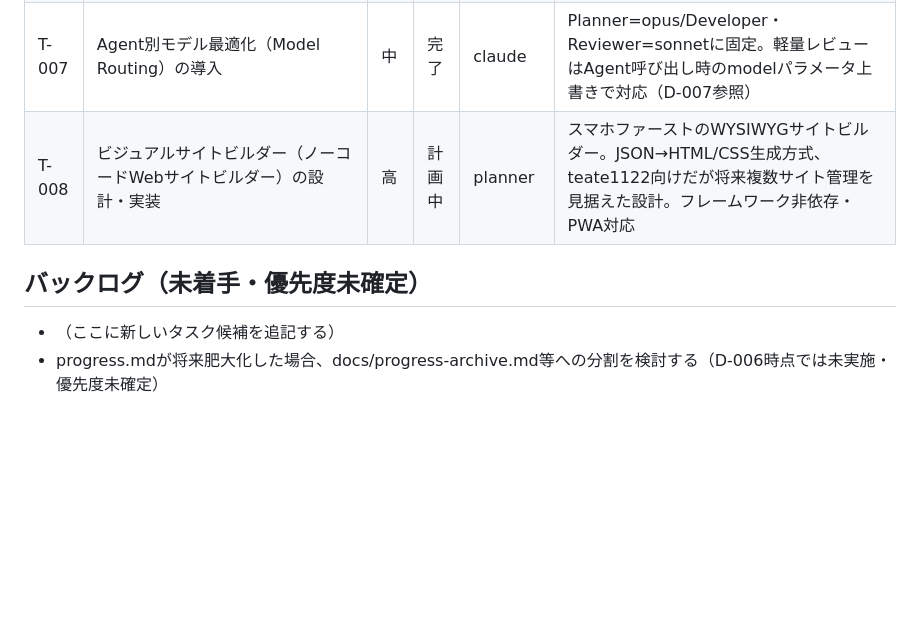
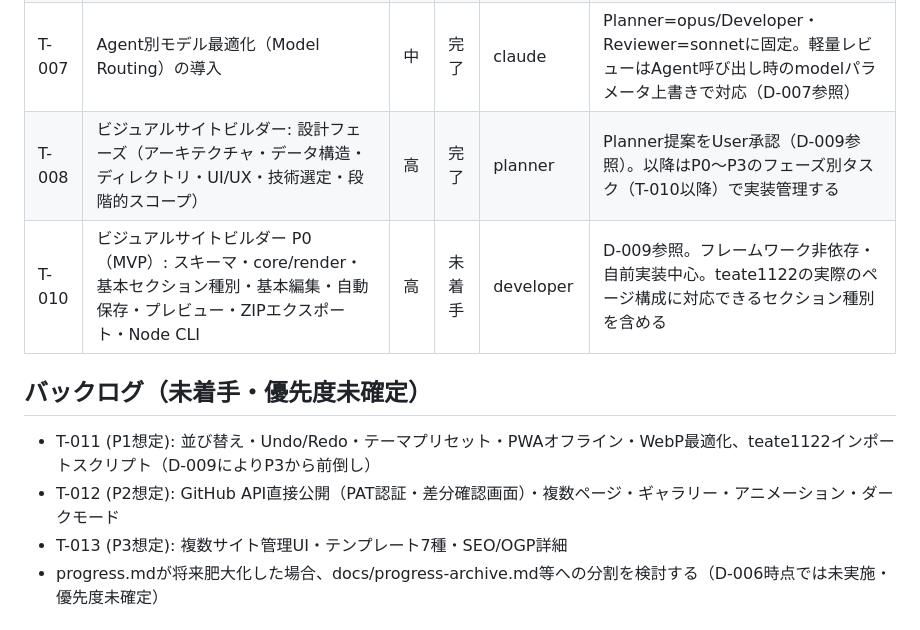
Before and after one commit to Nagamaki0311/homepage-edit, a Markdown page: docs/tasks.md, the part around the change. Drawn GitHub-style; blank space fills up the shorter version.

Commit message:
docs: ビジュアルサイトビルダーの設計をD-009として承認記録、タスクをP0〜P3に分割
Planner提案(アーキテクチャ/データ構造/技術選定/段階的スコープ)をUser承認。
GitHub公開はP2、ピンチ操作は焦点+ズーム方式、teate1122インポートはP1へ前倒し。
T-008を計画フェーズ完了としてクローズし、T-010(P0)を新設。

```diff
--- a/docs/tasks.md
+++ b/docs/tasks.md
@@ -21,11 +21,14 @@
 | T-005 | SessionStart/PreCompact Hookの導入 | 中 | 完了 | claude | .claude/settings.jsonを新設。tasks.md/progress.mdの自動表示と圧縮前リマインダーを1行shellコマンドで実装（D-005参照） |
 | T-006 | AI開発OS全体レビュー（重複排除・Hook環境検証） | 高 | 完了 | claude | CLAUDE.mdのAgent説明重複を除去、Manager-Hook接続を明文化、Hook環境依存性を文書化（D-006参照） |
 | T-007 | Agent別モデル最適化（Model Routing）の導入 | 中 | 完了 | claude | Planner=opus/Developer・Reviewer=sonnetに固定。軽量レビューはAgent呼び出し時のmodelパラメータ上書きで対応（D-007参照） |
-| T-008 | ビジュアルサイトビルダー（ノーコードWebサイトビルダー）の設計・実装 | 高 | 計画中 | planner | スマホファーストのWYSIWYGサイトビルダー。JSON→HTML/CSS生成方式、teate1122向けだが将来複数サイト管理を見据えた設計。フレームワーク非依存・PWA対応 |
+| T-008 | ビジュアルサイトビルダー: 設計フェーズ（アーキテクチャ・データ構造・ディレクトリ・UI/UX・技術選定・段階的スコープ） | 高 | 完了 | planner | Planner提案をUser承認（D-009参照）。以降はP0〜P3のフェーズ別タスク（T-010以降）で実装管理する |
+| T-010 | ビジュアルサイトビルダー P0（MVP）: スキーマ・core/render・基本セクション種別・基本編集・自動保存・プレビュー・ZIPエクスポート・Node CLI | 高 | 未着手 | developer | D-009参照。フレームワーク非依存・自前実装中心。teate1122の実際のページ構成に対応できるセクション種別を含める |
 
 ## バックログ（未着手・優先度未確定）
 
-- （ここに新しいタスク候補を追記する）
+- T-011 (P1想定): 並び替え・Undo/Redo・テーマプリセット・PWAオフライン・WebP最適化、teate1122インポートスクリプト（D-009によりP3から前倒し）
+- T-012 (P2想定): GitHub API直接公開（PAT認証・差分確認画面）・複数ページ・ギャラリー・アニメーション・ダークモード
+- T-013 (P3想定): 複数サイト管理UI・テンプレート7種・SEO/OGP詳細
 - progress.mdが将来肥大化した場合、docs/progress-archive.md等への分割を検討する（D-006時点では未実施・優先度未確定）
 
 ## メモ
```
Also changed, not shown: docs/decisions.md (+27 -0 lines).
